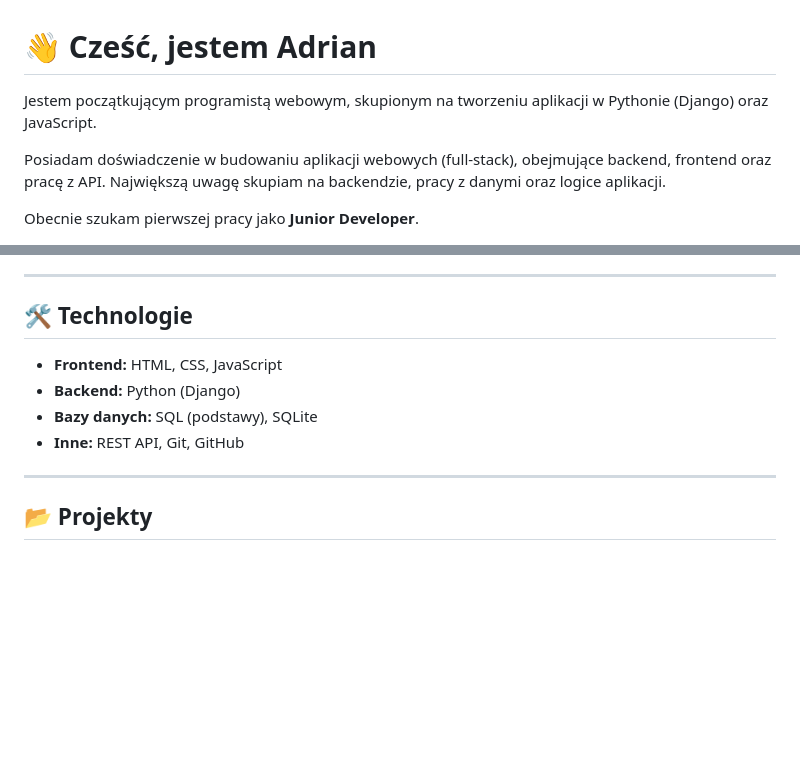
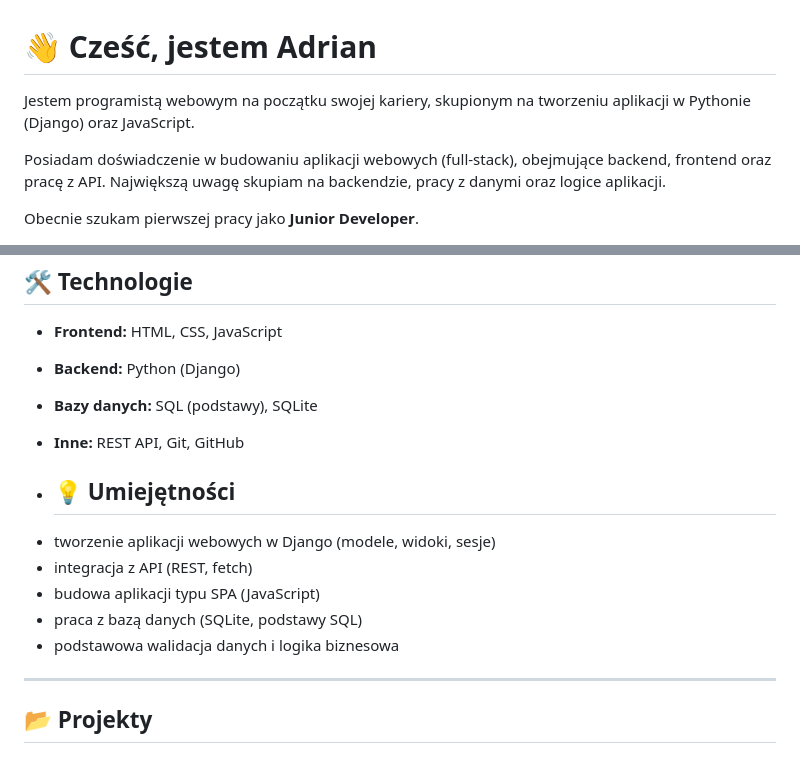
Before and after one commit to awaw92/awaw92, a Markdown page: README.md, 2 parts joined by grey strips. GitHub-like rendering; blank space fills up the shorter version.

```diff
--- a/README.md
+++ b/README.md
@@ -1,6 +1,6 @@
 # 👋 Cześć, jestem Adrian
 
-Jestem początkującym programistą webowym, skupionym na tworzeniu aplikacji w Pythonie (Django) oraz JavaScript.
+Jestem programistą webowym na początku swojej kariery, skupionym na tworzeniu aplikacji w Pythonie (Django) oraz JavaScript.
 
 Posiadam doświadczenie w budowaniu aplikacji webowych (full-stack), obejmujące backend, frontend oraz pracę z API. Największą uwagę skupiam na backendzie, pracy z danymi oraz logice aplikacji.
 
@@ -29,6 +29,14 @@ Dodatkowo ukończyłem:
 * **Backend:** Python (Django)
 * **Bazy danych:** SQL (podstawy), SQLite
 * **Inne:** REST API, Git, GitHub
+
+* ## 💡 Umiejętności
+
+- tworzenie aplikacji webowych w Django (modele, widoki, sesje)
+- integracja z API (REST, fetch)
+- budowa aplikacji typu SPA (JavaScript)
+- praca z bazą danych (SQLite, podstawy SQL)
+- podstawowa walidacja danych i logika biznesowa
 
 ---
 
```
